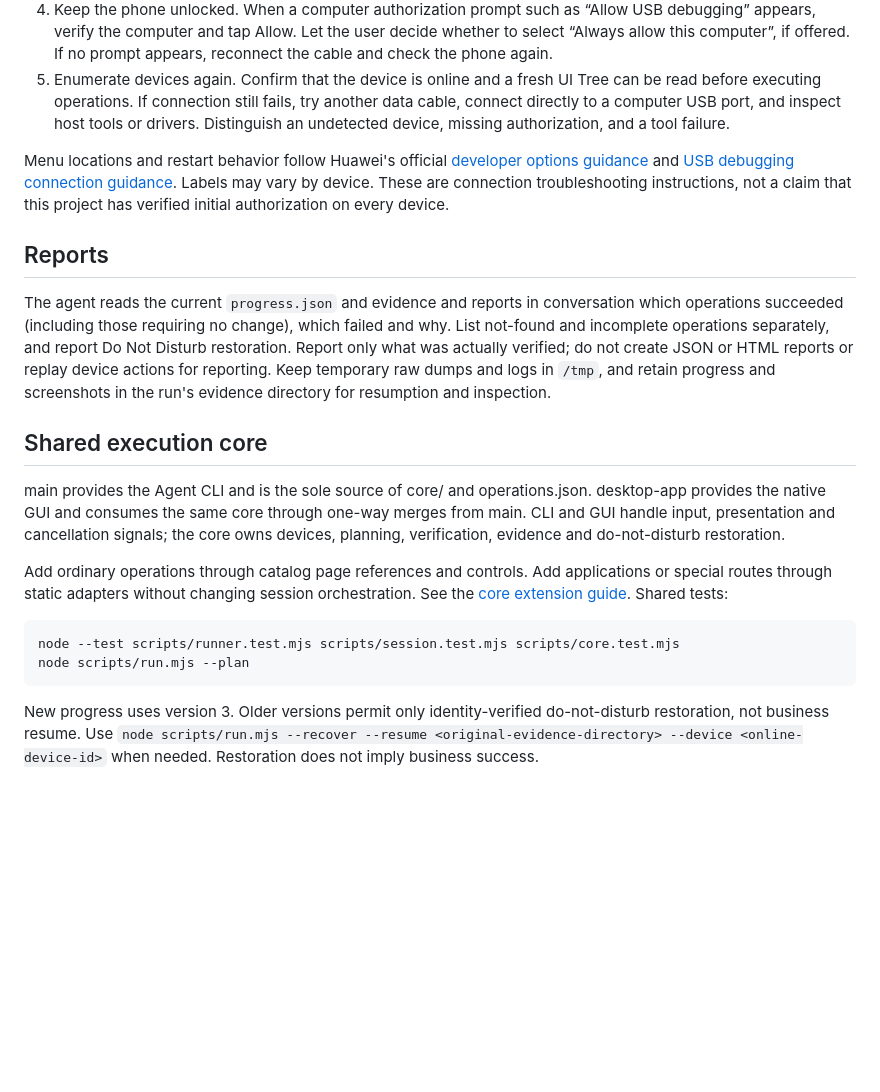
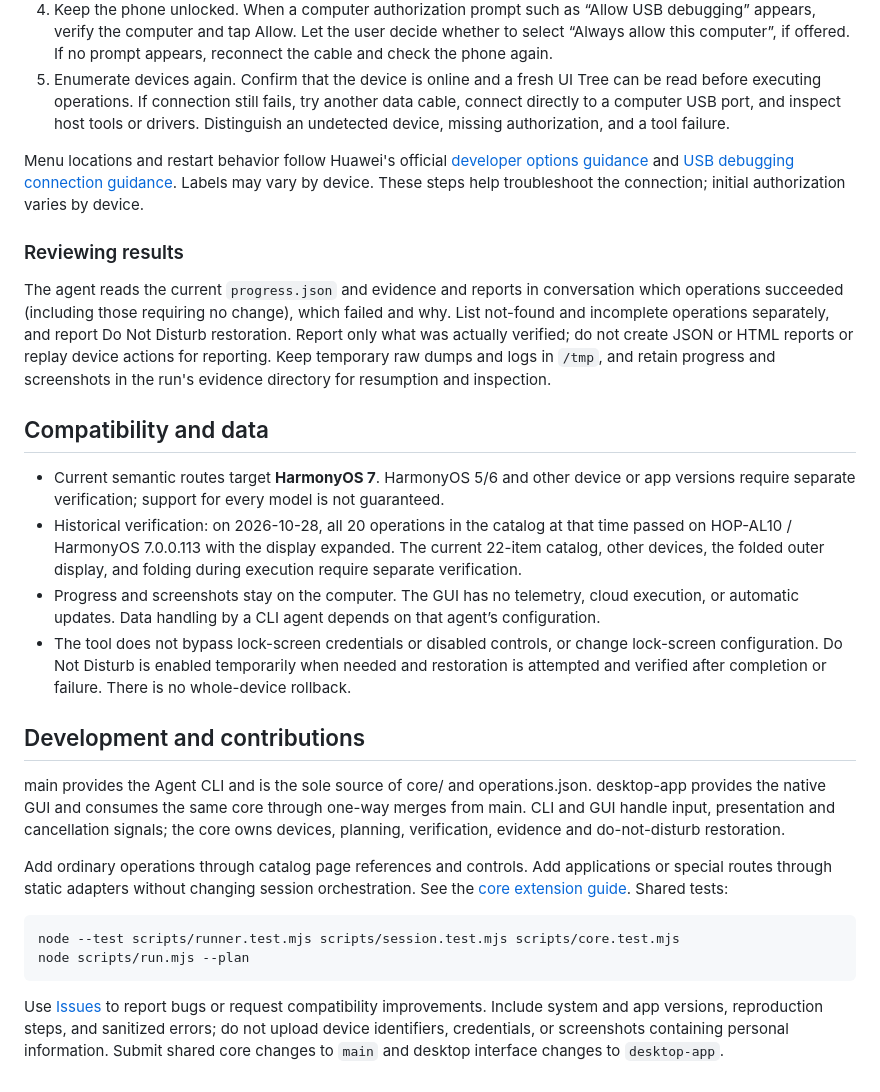
Before and after one commit to MusherM/cleanYourHarmony, a Markdown page: README_en.md, the part around the change printed below. Rendered like a GitHub page; blank space fills up the shorter version.

````diff
--- a/README_en.md
+++ b/README_en.md
@@ -110,13 +151,20 @@ The agent should first confirm that the device tools work, then inspect the conn
 4. Keep the phone unlocked. When a computer authorization prompt such as “Allow USB debugging” appears, verify the computer and tap Allow. Let the user decide whether to select “Always allow this computer”, if offered. If no prompt appears, reconnect the cable and check the phone again.
 5. Enumerate devices again. Confirm that the device is online and a fresh UI Tree can be read before executing operations. If connection still fails, try another data cable, connect directly to a computer USB port, and inspect host tools or drivers. Distinguish an undetected device, missing authorization, and a tool failure.
 
-Menu locations and restart behavior follow Huawei's official [developer options guidance](https://consumer.huawei.com/cn/support/content/zh-cn02842747/) and [USB debugging connection guidance](https://consumer.huawei.com/cn/support/content/zh-cn00698619/). Labels may vary by device. These are connection troubleshooting instructions, not a claim that this project has verified initial authorization on every device.
+Menu locations and restart behavior follow Huawei's official [developer options guidance](https://consumer.huawei.com/cn/support/content/zh-cn02842747/) and [USB debugging connection guidance](https://consumer.huawei.com/cn/support/content/zh-cn00698619/). Labels may vary by device. These steps help troubleshoot the connection; initial authorization varies by device.
 
-## Reports
+### Reviewing results
 
 The agent reads the current `progress.json` and evidence and reports in conversation which operations succeeded (including those requiring no change), which failed and why. List not-found and incomplete operations separately, and report Do Not Disturb restoration. Report only what was actually verified; do not create JSON or HTML reports or replay device actions for reporting. Keep temporary raw dumps and logs in `/tmp`, and retain progress and screenshots in the run's evidence directory for resumption and inspection.
 
-## Shared execution core
+## Compatibility and data
+
+- Current semantic routes target **HarmonyOS 7**. HarmonyOS 5/6 and other device or app versions require separate verification; support for every model is not guaranteed.
+- Historical verification: on 2026-10-28, all 20 operations in the catalog at that time passed on HOP-AL10 / HarmonyOS 7.0.0.113 with the display expanded. The current 22-item catalog, other devices, the folded outer display, and folding during execution require separate verification.
+- Progress and screenshots stay on the computer. The GUI has no telemetry, cloud execution, or automatic updates. Data handling by a CLI agent depends on that agent’s configuration.
+- The tool does not bypass lock-screen credentials or disabled controls, or change lock-screen configuration. Do Not Disturb is enabled temporarily when needed and restoration is attempted and verified after completion or failure. There is no whole-device rollback.
+
+## Development and contributions
 
 main provides the Agent CLI and is the sole source of core/ and operations.json. desktop-app provides the native GUI and consumes the same core through one-way merges from main. CLI and GUI handle input, presentation and cancellation signals; the core owns devices, planning, verification, evidence and do-not-disturb restoration.
 
@@ -127,4 +175,4 @@ node --test scripts/runner.test.mjs scripts/session.test.mjs scripts/core.test.m
 node scripts/run.mjs --plan
 ```
 
-New progress uses version 3. Older versions permit only identity-verified do-not-disturb restoration, not business resume. Use `node scripts/run.mjs --recover --resume <original-evidence-directory> --device <online-device-id>` when needed. Restoration does not imply business success.
+Use [Issues](https://github.com/MusherM/cleanYourHarmony/issues) to report bugs or request compatibility improvements. Include system and app versions, reproduction steps, and sanitized errors; do not upload device identifiers, credentials, or screenshots containing personal information. Submit shared core changes to `main` and desktop interface changes to `desktop-app`.
````
Also changed, not shown: other parts of README_en.md (+67 -26 lines), README.md (+77 -29 lines), docs/images/gui-macos-settings.png (added), docs/images/gui-macos.png (added).
